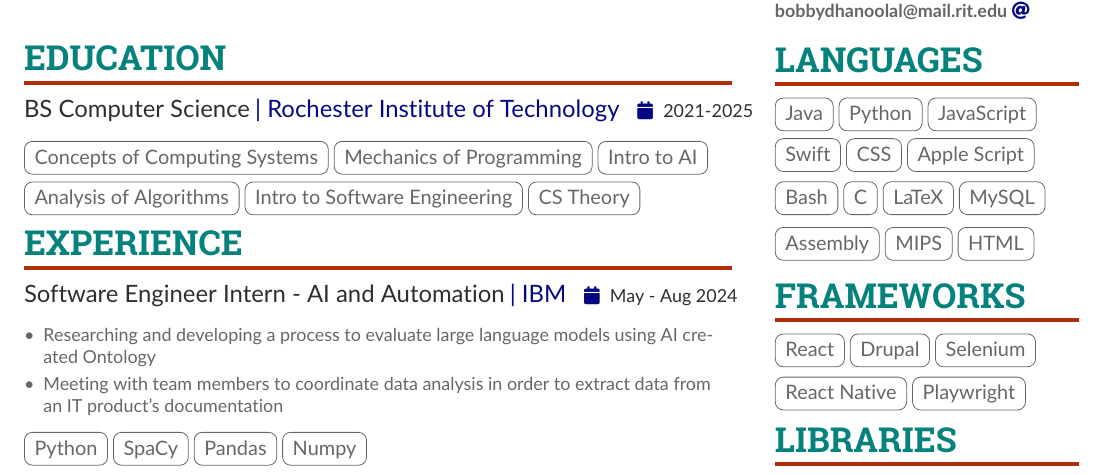
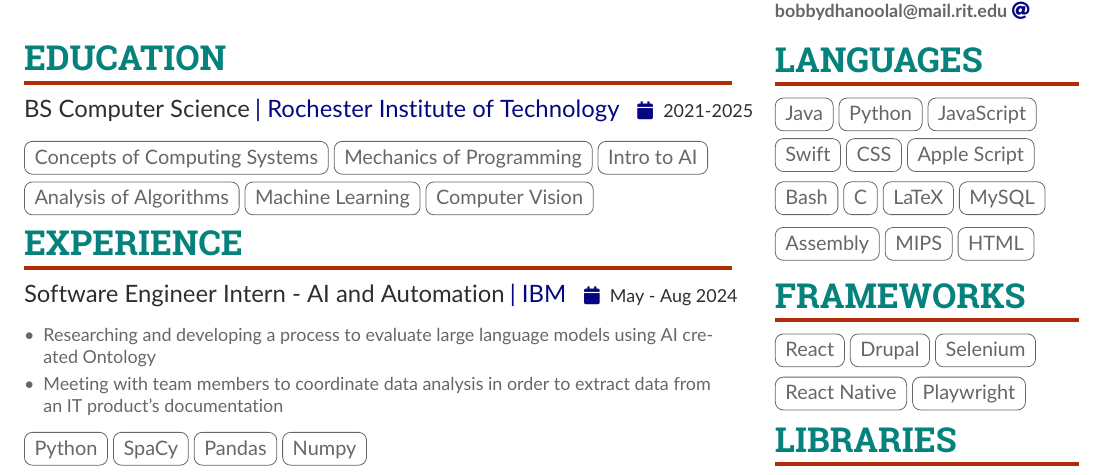
Before and after one commit to bobbykdhan/Personal-Website, a LaTeX CV (main.tex): part of the page, cut so that both start at the same text. Compiled offline with pdfLaTeX.

Commit message:
Update main.tex

```diff
--- a/main.tex
+++ b/main.tex
@@ -197,8 +197,8 @@
     \cvtag{Mechanics of Programming}
     \cvtag{Intro to AI}
     \cvtag{Analysis of Algorithms}
-    \cvtag{Intro to Software Engineering}
-    \cvtag{CS Theory}
+    \cvtag{Machine Learning}
+    \cvtag{Computer Vision}
 
     % ----- EDUCATION -----
 
```
